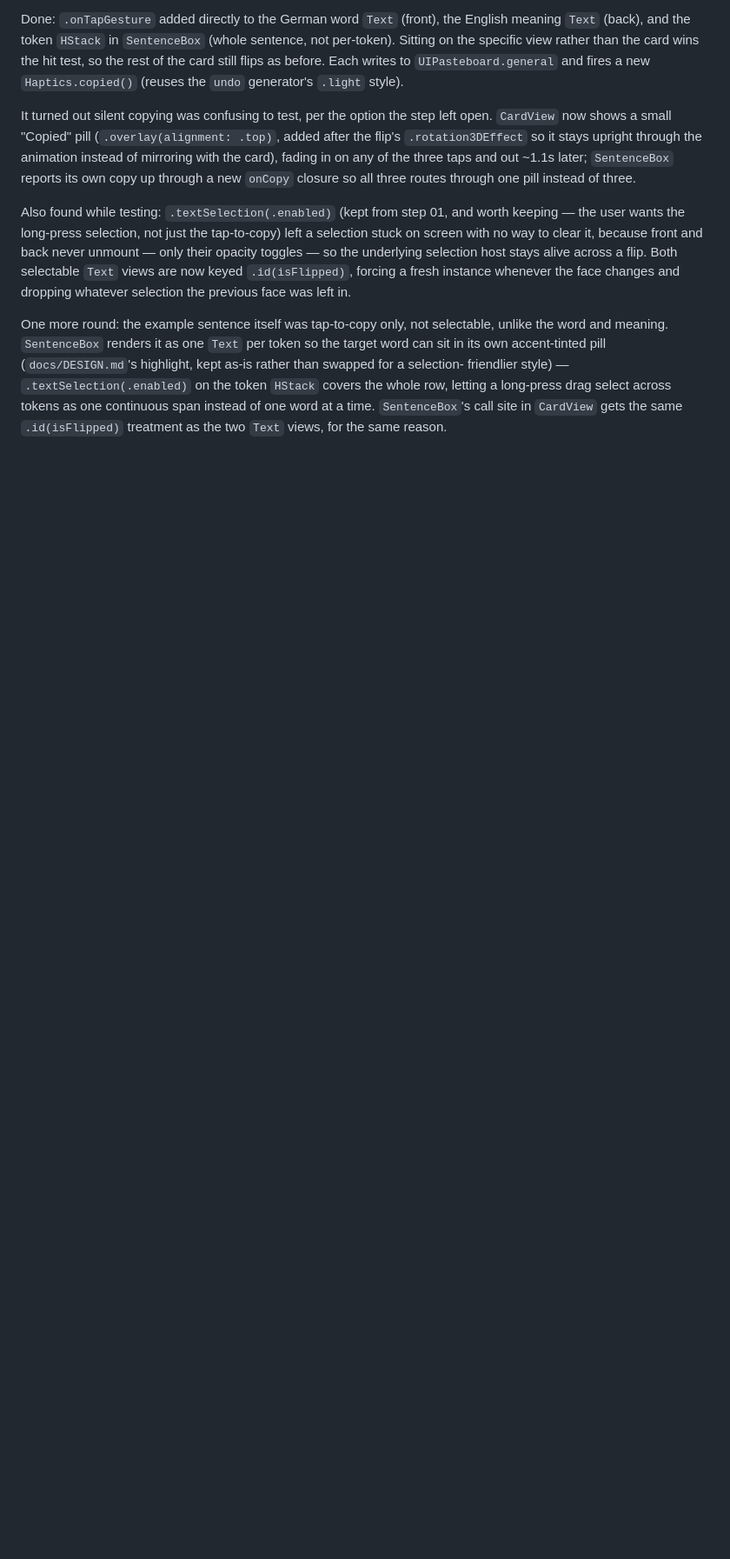
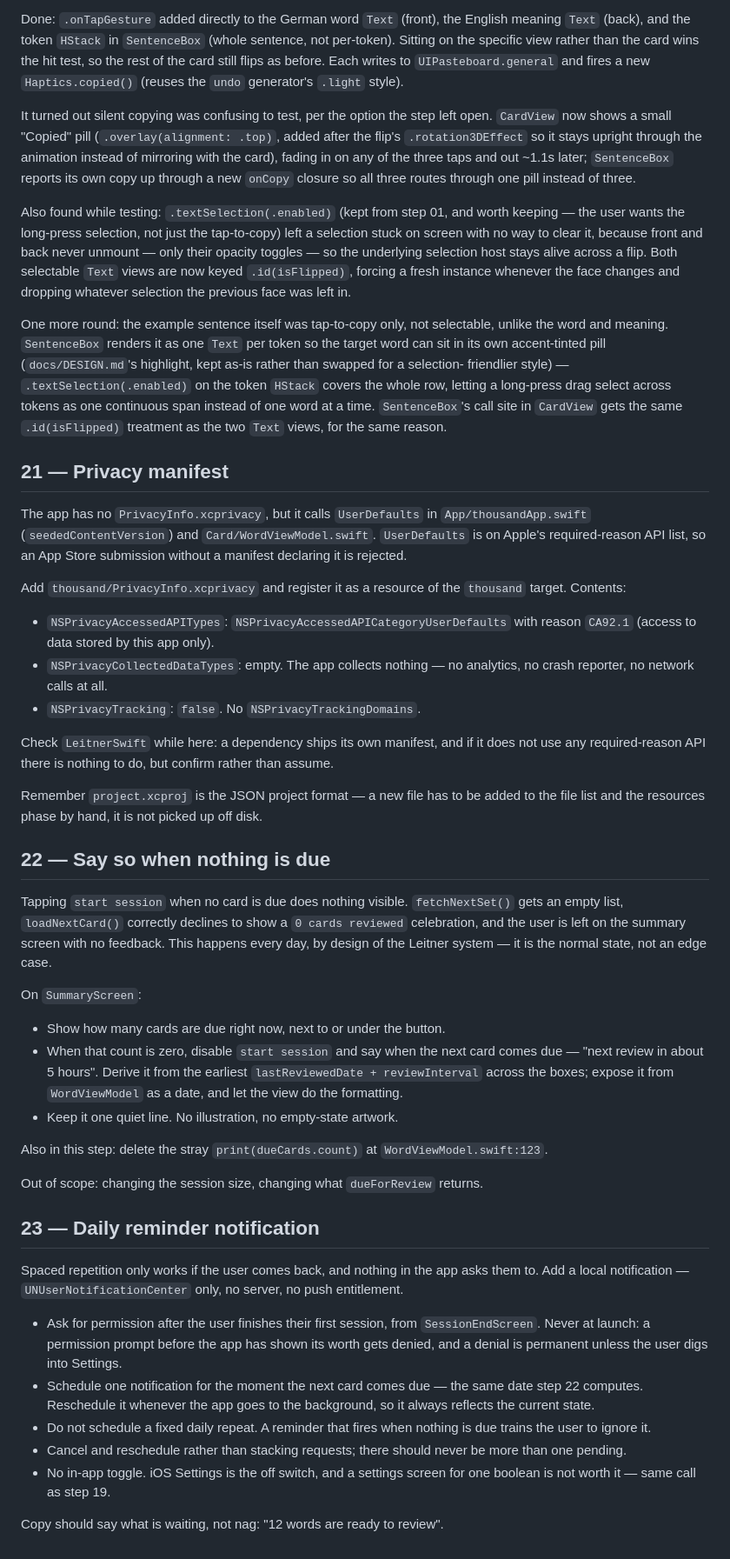
Before and after one commit to mfsaglam/wordlern, a Markdown page: docs/PLAN.md, the part around one of its changes. Shown at 87% size. Rendered like a GitHub page; blank space fills up the shorter version.

Commit message:
plan: mark step 19 done, add steps 21-23 (privacy manifest, nothing-due state, daily reminder)
Co-Authored-By: Claude <noreply@anthropic.com>

```diff
--- a/docs/PLAN.md
+++ b/docs/PLAN.md
@@ -426,3 +429,62 @@ friendlier style) — `.textSelection(.enabled)` on the token `HStack` covers th
 a long-press drag select across tokens as one continuous span instead of one word at a time.
 `SentenceBox`'s call site in `CardView` gets the same `.id(isFlipped)` treatment as the two `Text`
 views, for the same reason.
+
+## 21 — Privacy manifest
+
+The app has no `PrivacyInfo.xcprivacy`, but it calls `UserDefaults` in `App/thousandApp.swift`
+(`seededContentVersion`) and `Card/WordViewModel.swift`. `UserDefaults` is on Apple's
+required-reason API list, so an App Store submission without a manifest declaring it is rejected.
+
+Add `thousand/PrivacyInfo.xcprivacy` and register it as a resource of the `thousand` target.
+Contents:
+
+- `NSPrivacyAccessedAPITypes`: `NSPrivacyAccessedAPICategoryUserDefaults` with reason `CA92.1`
+  (access to data stored by this app only).
+- `NSPrivacyCollectedDataTypes`: empty. The app collects nothing — no analytics, no crash
+  reporter, no network calls at all.
+- `NSPrivacyTracking`: `false`. No `NSPrivacyTrackingDomains`.
+
+Check `LeitnerSwift` while here: a dependency ships its own manifest, and if it does not use any
+required-reason API there is nothing to do, but confirm rather than assume.
+
+Remember `project.xcproj` is the JSON project format — a new file has to be added to the file
+list and the resources phase by hand, it is not picked up off disk.
+
+## 22 — Say so when nothing is due
+
+Tapping `start session` when no card is due does nothing visible. `fetchNextSet()` gets an empty
+list, `loadNextCard()` correctly declines to show a `0 cards reviewed` celebration, and the user is
+left on the summary screen with no feedback. This happens every day, by design of the Leitner
+system — it is the normal state, not an edge case.
+
+On `SummaryScreen`:
+
+- Show how many cards are due right now, next to or under the button.
+- When that count is zero, disable `start session` and say when the next card comes due —
+  "next review in about 5 hours". Derive it from the earliest `lastReviewedDate + reviewInterval`
+  across the boxes; expose it from `WordViewModel` as a date, and let the view do the formatting.
+- Keep it one quiet line. No illustration, no empty-state artwork.
+
+Also in this step: delete the stray `print(dueCards.count)` at `WordViewModel.swift:123`.
+
+Out of scope: changing the session size, changing what `dueForReview` returns.
+
+## 23 — Daily reminder notification
+
+Spaced repetition only works if the user comes back, and nothing in the app asks them to. Add a
+local notification — `UNUserNotificationCenter` only, no server, no push entitlement.
+
+- Ask for permission after the user finishes their first session, from `SessionEndScreen`. Never
+  at launch: a permission prompt before the app has shown its worth gets denied, and a denial is
+  permanent unless the user digs into Settings.
+- Schedule one notification for the moment the next card comes due — the same date step 22
+  computes. Reschedule it whenever the app goes to the background, so it always reflects the
+  current state.
+- Do not schedule a fixed daily repeat. A reminder that fires when nothing is due trains the user
+  to ignore it.
+- Cancel and reschedule rather than stacking requests; there should never be more than one pending.
+- No in-app toggle. iOS Settings is the off switch, and a settings screen for one boolean is not
+  worth it — same call as step 19.
+
+Copy should say what is waiting, not nag: "12 words are ready to review".
```
Also changed, not shown: other parts of docs/PLAN.md (+4 -1 lines).
